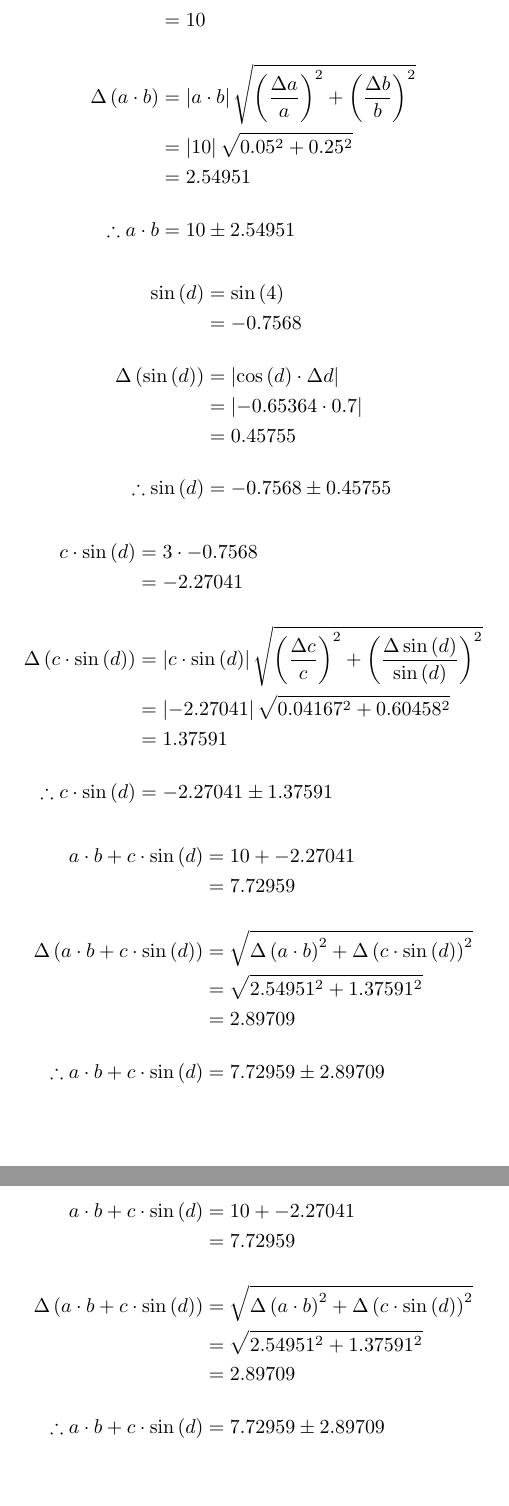
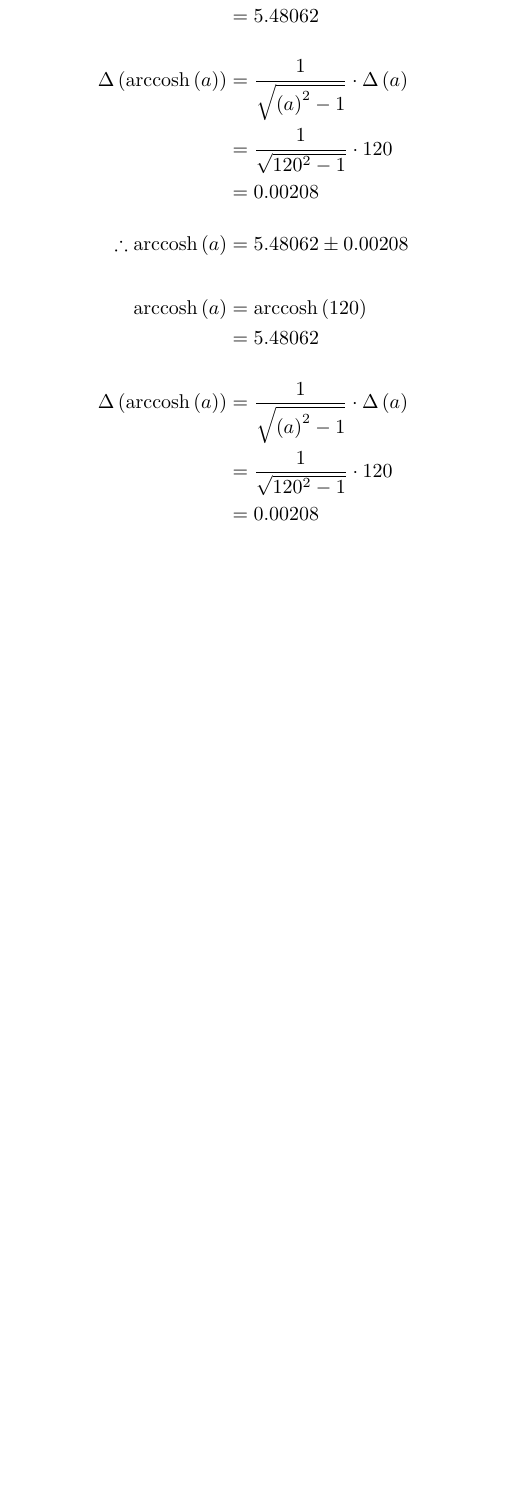
Before and after one commit to krankydonkey/Latex-Error, a LaTeX document (testout.tex): two parts of pages 1 and 2 of 2 before the commit and part of the page after it, the two joined at a grey line, cut so that both start at the same text, the shorter picture padded with empty space. Compiled offline with pdfLaTeX.

Commit message:
inverse hyperbolics working

```diff
--- a/testout.tex
+++ b/testout.tex
@@ -3,11 +3,11 @@
 \usepackage{amssymb}
 \begin{document}
 \begin{align*}
-a \cdot b &= 5 \cdot 2 \\
-&= 10 \\[4mm]
-\Delta \left( a \cdot b \right) &= \left| a \cdot b \right|\sqrt{ \left( \dfrac{ \Delta a }{ a } \right) ^ { 2 } + \left( \dfrac{ \Delta b }{ b } \right) ^ { 2 }} \\
-&= \left| 10 \right|\sqrt{ 0.05 ^ { 2 } + 0.25 ^ { 2 }} \\
-&= 2.54951\\[4mm]
-\therefore a \cdot b &= 10 \pm 2.54951
+\text{arccosh} \left( a \right) &= \text{arccosh} \left( 120 \right) \\
+&= 5.48062 \\[4mm]
+\Delta \left( \text{arccosh} \left( a \right) \right) &= \dfrac{ 1 }{ \sqrt{ \left( a \right) ^ { 2 } - 1} } \cdot \Delta \left( a \right) \\
+&= \dfrac{ 1 }{ \sqrt{ 120 ^ { 2 } - 1} } \cdot 120 \\
+&= 0.00208\\[4mm]
+\therefore \text{arccosh} \left( a \right) &= 5.48062 \pm 0.00208
 \end{align*}
 \begin{align*}
@@ -21,25 +14,8 @@ a \cdot b &= 5 \cdot 2 \\
-\begin{align*}
-c \cdot \sin \left( d \right) &= 3 \cdot -0.7568 \\
-&= -2.27041 \\[4mm]
-\Delta \left( c \cdot \sin \left( d \right) \right) &= \left| c \cdot \sin \left( d \right) \right|\sqrt{ \left( \dfrac{ \Delta c }{ c } \right) ^ { 2 } + \left( \dfrac{ \Delta \sin \left( d \right) }{ \sin \left( d \right) } \right) ^ { 2 }} \\
-&= \left| -2.27041 \right|\sqrt{ 0.04167 ^ { 2 } + 0.60458 ^ { 2 }} \\
-&= 1.37591\\[4mm]
-\therefore c \cdot \sin \left( d \right) &= -2.27041 \pm 1.37591
-\end{align*}
-\begin{align*}
-a \cdot b + c \cdot \sin \left( d \right) &= 10 + -2.27041 \\
-&= 7.72959 \\[4mm]
-\Delta \left( a \cdot b + c \cdot \sin \left( d \right) \right) &= \sqrt{ \Delta \left( a \cdot b \right) ^ { 2 } + \Delta \left( c \cdot \sin \left( d \right) \right) ^ { 2 }} \\
-&= \sqrt{ 2.54951 ^ { 2 } + 1.37591 ^ { 2 }} \\
-&= 2.89709\\[4mm]
-\therefore a \cdot b + c \cdot \sin \left( d \right) &= 7.72959 \pm 2.89709
-\end{align*}
-\begin{align*}
-a \cdot b + c \cdot \sin \left( d \right) &= 10 + -2.27041 \\
-&= 7.72959 \\[4mm]
-\Delta \left( a \cdot b + c \cdot \sin \left( d \right) \right) &= \sqrt{ \Delta \left( a \cdot b \right) ^ { 2 } + \Delta \left( c \cdot \sin \left( d \right) \right) ^ { 2 }} \\
-&= \sqrt{ 2.54951 ^ { 2 } + 1.37591 ^ { 2 }} \\
-&= 2.89709\\[4mm]
-\therefore a \cdot b + c \cdot \sin \left( d \right) &= 7.72959 \pm 2.89709
+\text{arccosh} \left( a \right) &= \text{arccosh} \left( 120 \right) \\
+&= 5.48062 \\[4mm]
+\Delta \left( \text{arccosh} \left( a \right) \right) &= \dfrac{ 1 }{ \sqrt{ \left( a \right) ^ { 2 } - 1} } \cdot \Delta \left( a \right) \\
+&= \dfrac{ 1 }{ \sqrt{ 120 ^ { 2 } - 1} } \cdot 120 \\
+&= 0.00208\\[4mm]
+\therefore \text{arccosh} \left( a \right) &= 5.48062 \pm 0.00208
 \end{align*}
 \end{document}
```
Also changed, not shown: testout.pdf, testout.tex (7 more changed lines), 4 other files.
